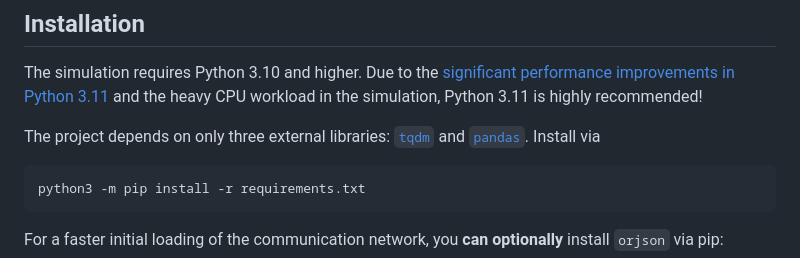
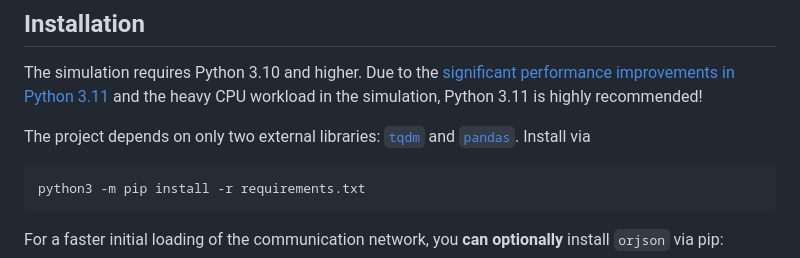
Before and after one commit to michaeldorner/information-diffusion-boundaries-in-code-review, a Markdown page: README.md, the part around the change. Drawn GitHub-style.

````diff
--- a/README.md
+++ b/README.md
@@ -22,7 +22,7 @@ For more details on time-varying hypergraphs in general and modelling communicat
 
 The simulation requires Python 3.10 and higher. Due to the [significant performance improvements in Python 3.11](https://docs.python.org/3/whatsnew/3.11.html#whatsnew311-faster-cpython) and the heavy CPU workload in the simulation, Python 3.11 is highly recommended!
 
-The project depends on only three external libraries: [`tqdm`](https://github.com/tqdm/tqdm) and [`pandas`](https://pandas.pydata.org). Install via
+The project depends on only two external libraries: [`tqdm`](https://github.com/tqdm/tqdm) and [`pandas`](https://pandas.pydata.org). Install via
 
 ```
 python3 -m pip install -r requirements.txt
````
